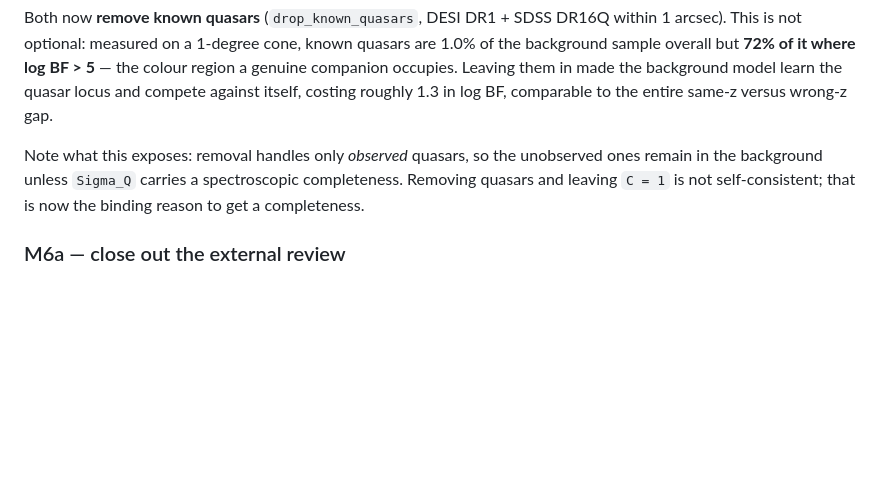
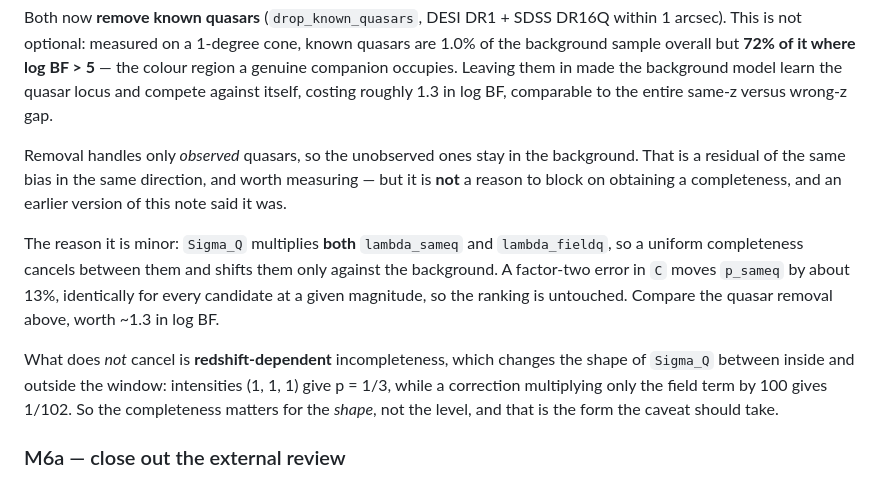
Before and after one commit to vasilybelokurov/qso_p_color, a Markdown page: AGENTS.md, the part around the change. Rendered like a GitHub page; blank space fills up the shorter version.

Commit message:
Correct an overstatement about the completeness caveat
I called leaving completeness at 1 "the binding reason to get a completeness"
after removing known quasars from the background. That is wrong by roughly an
order of magnitude in importance.

Sigma_Q multiplies both lambda_sameq and lambda_fieldq, so a uniform
completeness cancels between them and only shifts them against the background: a
factor-two error in C moves p_sameq by about 13%, identically for every
candidate at a given magnitude, leaving the ranking untouched. The quasar
removal it was being compared against is worth ~1.3 in log BF, a factor of 3.7.

What genuinely does not cancel is redshift-dependent incompleteness, which
changes the shape of Sigma_Q between inside and outside the window rather than
its level. The caveat now takes that form.

Co-Authored-By: Claude Opus 5 (1M context) <noreply@anthropic.com>

```diff
--- a/AGENTS.md
+++ b/AGENTS.md
@@ -288,10 +288,22 @@ made the background model learn the quasar locus and compete against itself,
 costing roughly 1.3 in log BF, comparable to the entire same-z versus
 wrong-z gap.
 
-Note what this exposes: removal handles only *observed* quasars, so the
-unobserved ones remain in the background unless `Sigma_Q` carries a
-spectroscopic completeness. Removing quasars and leaving `C = 1` is not
-self-consistent; that is now the binding reason to get a completeness.
+Removal handles only *observed* quasars, so the unobserved ones stay in the
+background. That is a residual of the same bias in the same direction, and worth
+measuring — but it is **not** a reason to block on obtaining a completeness, and
+an earlier version of this note said it was.
+
+The reason it is minor: `Sigma_Q` multiplies **both** `lambda_sameq` and
+`lambda_fieldq`, so a uniform completeness cancels between them and shifts them
+only against the background. A factor-two error in `C` moves `p_sameq` by about
+13%, identically for every candidate at a given magnitude, so the ranking is
+untouched. Compare the quasar removal above, worth ~1.3 in log BF.
+
+What does *not* cancel is **redshift-dependent** incompleteness, which changes
+the shape of `Sigma_Q` between inside and outside the window: intensities
+(1, 1, 1) give p = 1/3, while a correction multiplying only the field term by
+100 gives 1/102. So the completeness matters for the *shape*, not the level, and
+that is the form the caveat should take.
 
 ### M6a — close out the external review
 
```
